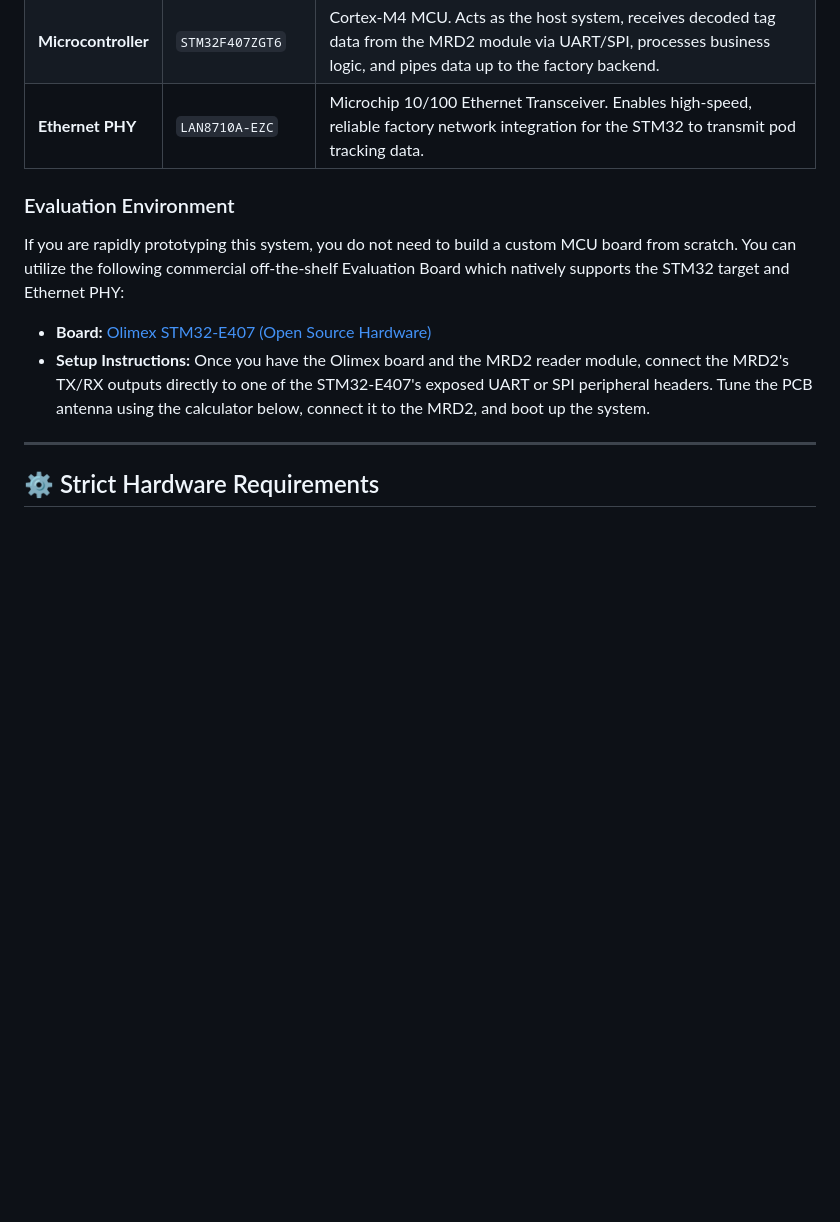
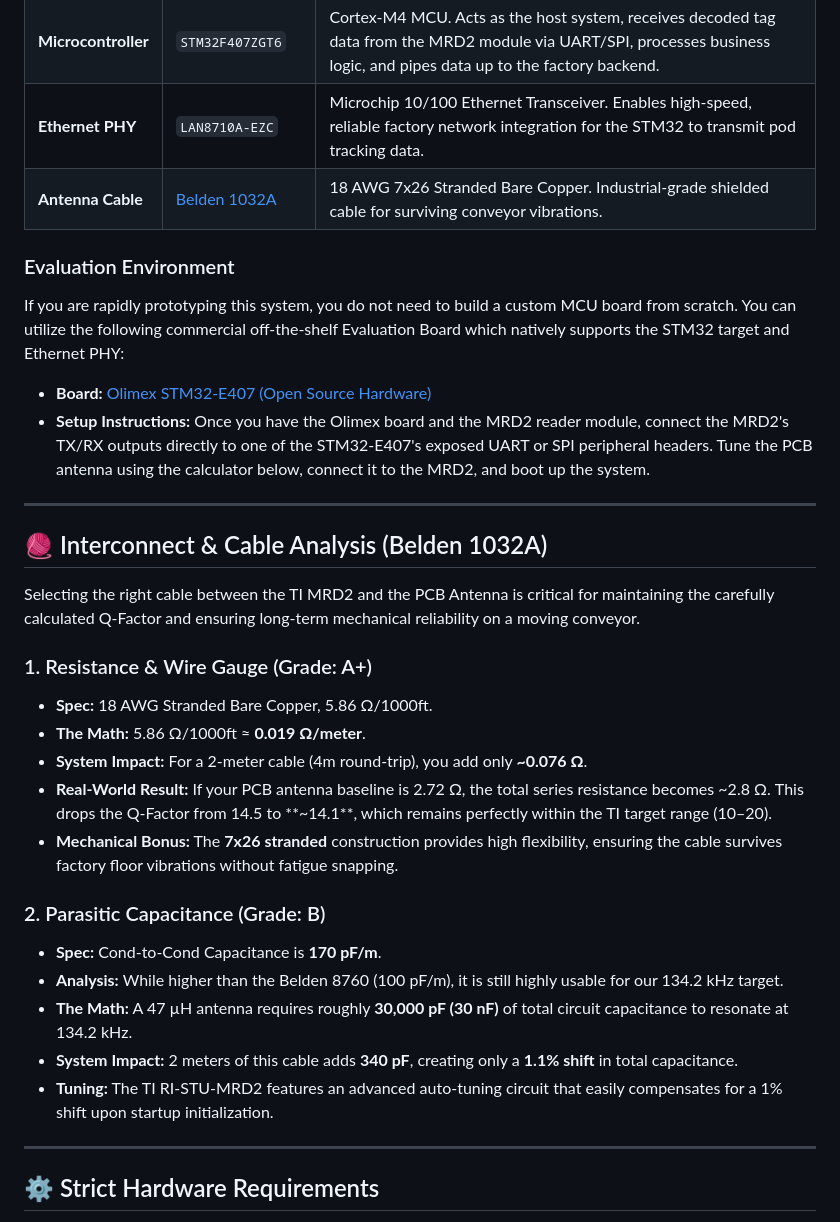
Before and after one commit to Karthick-Stratus/RFID-134.2-Reader, a Markdown page: README.md, the part around the change. GitHub-like rendering; blank space fills up the shorter version.

Commit message:
docs: add Belden 1032A cable specs and electrical analysis to README

```diff
--- a/README.md
+++ b/README.md
@@ -22,11 +22,32 @@ To replicate this specific RFID implementation for the cleanroom conveyor, or to
 | **RFID Reader** | `RI-STU-MRD2` | Texas Instruments 134.2 kHz Microreader. Handles HDX/FDX communication, antenna driving, and raw tag decoding. |
 | **Microcontroller** | `STM32F407ZGT6` | Cortex-M4 MCU. Acts as the host system, receives decoded tag data from the MRD2 module via UART/SPI, processes business logic, and pipes data up to the factory backend. |
 | **Ethernet PHY** | `LAN8710A-EZC` | Microchip 10/100 Ethernet Transceiver. Enables high-speed, reliable factory network integration for the STM32 to transmit pod tracking data. |
+| **Antenna Cable** | [Belden 1032A](https://www.digikey.my/en/products/detail/belden-inc/1032A-01010000/8122235) | 18 AWG 7x26 Stranded Bare Copper. Industrial-grade shielded cable for surviving conveyor vibrations. |
 
 ### Evaluation Environment
 If you are rapidly prototyping this system, you do not need to build a custom MCU board from scratch. You can utilize the following commercial off-the-shelf Evaluation Board which natively supports the STM32 target and Ethernet PHY:
 * **Board:** [Olimex STM32-E407 (Open Source Hardware)](https://www.olimex.com/Products/ARM/ST/STM32-E407/open-source-hardware)
 * **Setup Instructions:** Once you have the Olimex board and the MRD2 reader module, connect the MRD2's TX/RX outputs directly to one of the STM32-E407's exposed UART or SPI peripheral headers. Tune the PCB antenna using the calculator below, connect it to the MRD2, and boot up the system.
+
+---
+
+## 🧶 Interconnect & Cable Analysis (Belden 1032A)
+
+Selecting the right cable between the TI MRD2 and the PCB Antenna is critical for maintaining the carefully calculated Q-Factor and ensuring long-term mechanical reliability on a moving conveyor.
+
+### 1. Resistance & Wire Gauge (Grade: A+)
+*   **Spec:** 18 AWG Stranded Bare Copper, 5.86 Ω/1000ft.
+*   **The Math:** 5.86 Ω/1000ft ≈ **0.019 Ω/meter**.
+*   **System Impact:** For a 2-meter cable (4m round-trip), you add only **~0.076 Ω**.
+*   **Real-World Result:** If your PCB antenna baseline is 2.72 Ω, the total series resistance becomes ~2.8 Ω. This drops the Q-Factor from 14.5 to **~14.1**, which remains perfectly within the TI target range (10–20).
+*   **Mechanical Bonus:** The **7x26 stranded** construction provides high flexibility, ensuring the cable survives factory floor vibrations without fatigue snapping.
+
+### 2. Parasitic Capacitance (Grade: B)
+*   **Spec:** Cond-to-Cond Capacitance is **170 pF/m**.
+*   **Analysis:** While higher than the Belden 8760 (100 pF/m), it is still highly usable for our 134.2 kHz target.
+*   **The Math:** A 47 µH antenna requires roughly **30,000 pF (30 nF)** of total circuit capacitance to resonate at 134.2 kHz.
+*   **System Impact:** 2 meters of this cable adds **340 pF**, creating only a **1.1% shift** in total capacitance.
+*   **Tuning:** The TI RI-STU-MRD2 features an advanced auto-tuning circuit that easily compensates for a 1% shift upon startup initialization.
 
 ---
 
```
